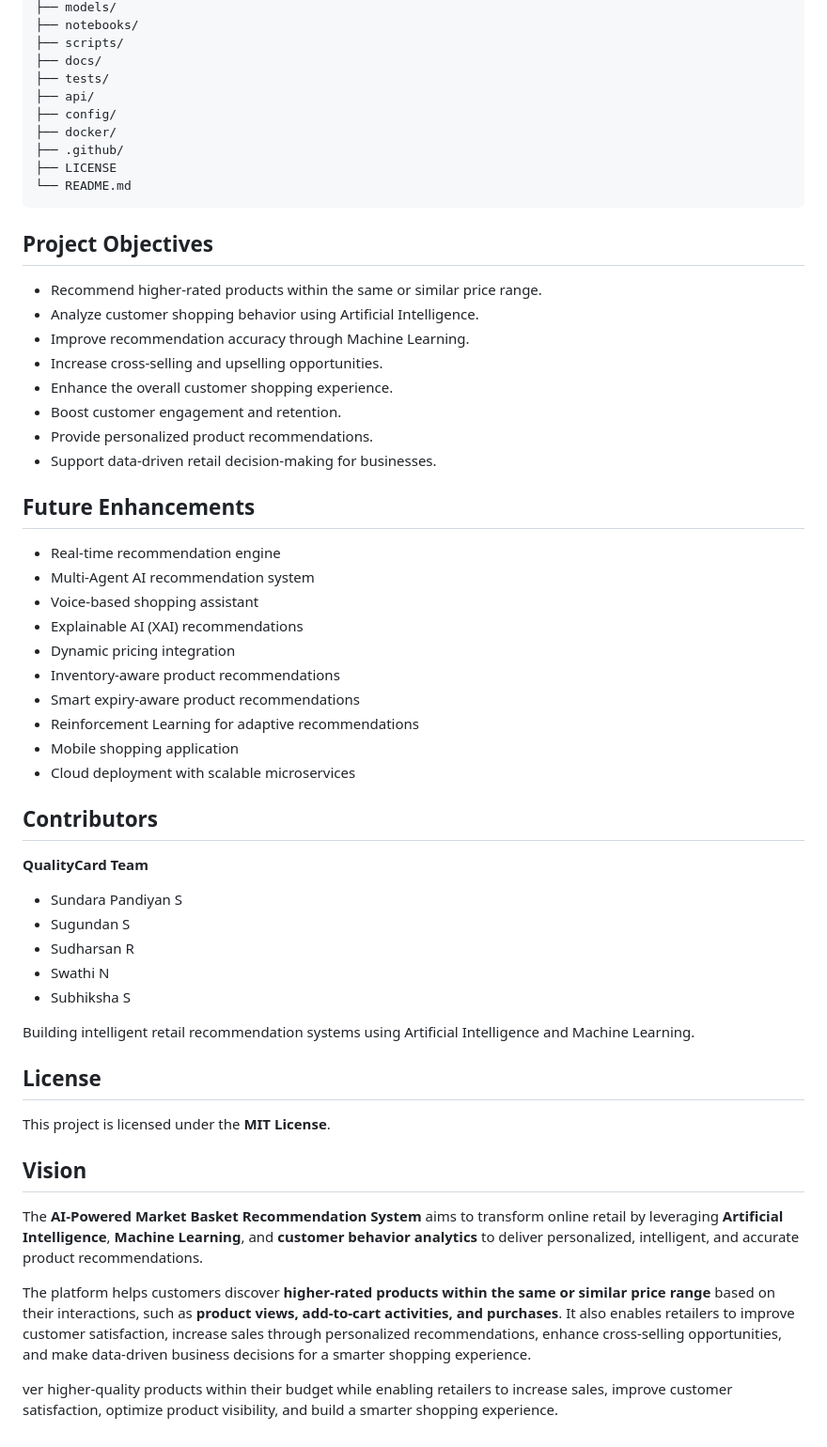
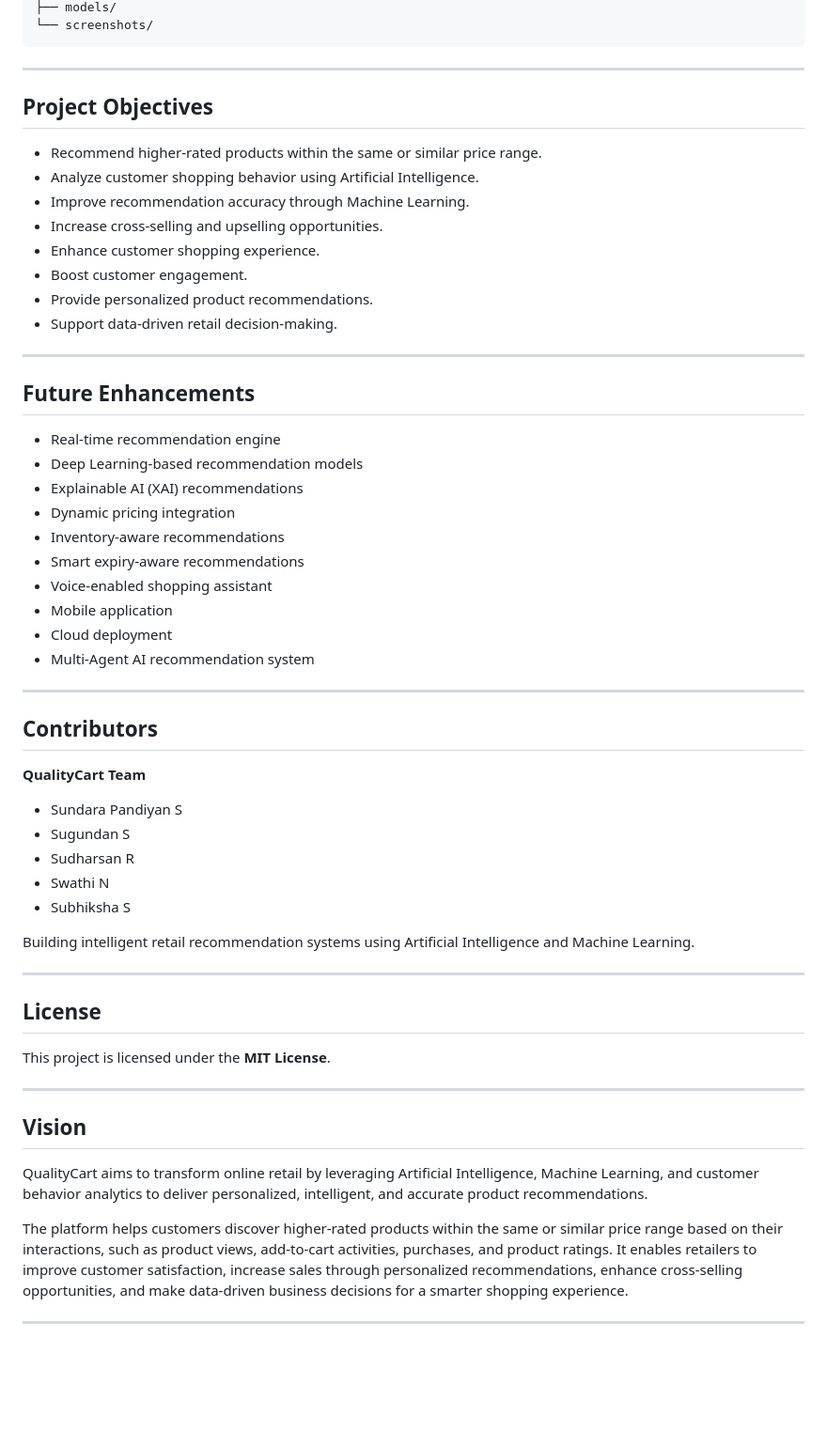
Before and after one commit to QualityCart/Market-Basket-Recommendation, a Markdown page: README.md, the part around one of its changes. Shown at 94% size. Drawn GitHub-style; blank space fills up the shorter version.

````diff
--- a/README.md
+++ b/README.md
@@ -164,42 +147,40 @@ MarketBasketAI/
 ├── models/
-├── notebooks/
-├── scripts/
-├── docs/
-├── tests/
-├── api/
-├── config/
-├── docker/
-├── .github/
-├── LICENSE
-└── README.md
+└── screenshots/
 ```
+
+---
+
 ## Project Objectives
 
 - Recommend higher-rated products within the same or similar price range.
 - Analyze customer shopping behavior using Artificial Intelligence.
 - Improve recommendation accuracy through Machine Learning.
 - Increase cross-selling and upselling opportunities.
-- Enhance the overall customer shopping experience.
-- Boost customer engagement and retention.
+- Enhance customer shopping experience.
+- Boost customer engagement.
 - Provide personalized product recommendations.
-- Support data-driven retail decision-making for businesses.
+- Support data-driven retail decision-making.
+
+---
 
 ## Future Enhancements
 
 - Real-time recommendation engine
-- Multi-Agent AI recommendation system
-- Voice-based shopping assistant
+- Deep Learning-based recommendation models
 - Explainable AI (XAI) recommendations
 - Dynamic pricing integration
-- Inventory-aware product recommendations
-- Smart expiry-aware product recommendations
-- Reinforcement Learning for adaptive recommendations
-- Mobile shopping application
-- Cloud deployment with scalable microservices
+- Inventory-aware recommendations
+- Smart expiry-aware recommendations
+- Voice-enabled shopping assistant
+- Mobile application
+- Cloud deployment
+- Multi-Agent AI recommendation system
+
+---
 
 ## Contributors
 
-**QualityCard Team**
+**QualityCart Team**
 
 - Sundara Pandiyan S
 - Sugundan S
@@ -209,14 +190,18 @@ MarketBasketAI/
 
 Building intelligent retail recommendation systems using Artificial Intelligence and Machine Learning.
 
+---
+
 ## License
 
 This project is licensed under the **MIT License**.
 
+---
+
 ## Vision
 
-The **AI-Powered Market Basket Recommendation System** aims to transform online retail by leveraging **Artificial Intelligence**, **Machine Learning**, and **customer behavior analytics** to deliver personalized, intelligent, and accurate product recommendations.
+QualityCart aims to transform online retail by leveraging Artificial Intelligence, Machine Learning, and customer behavior analytics to deliver personalized, intelligent, and accurate product recommendations.
 
-The platform helps customers discover **higher-rated products within the same or similar price range** based on their interactions, such as **product views, add-to-cart activities, and purchases**. It also enables retailers to improve customer satisfaction, increase sales through personalized recommendations, enhance cross-selling opportunities, and make data-driven business decisions for a smarter shopping experience.
+The platform helps customers discover higher-rated products within the same or similar price range based on their interactions, such as product views, add-to-cart activities, purchases, and product ratings. It enables retailers to improve customer satisfaction, increase sales through personalized recommendations, enhance cross-selling opportunities, and make data-driven business decisions for a smarter shopping experience.
 
-ver higher-quality products within their budget while enabling retailers to increase sales, improve customer satisfaction, optimize product visibility, and build a smarter shopping experience.
+---
````
Also changed, not shown: other parts of README.md (+73 -90 lines).
